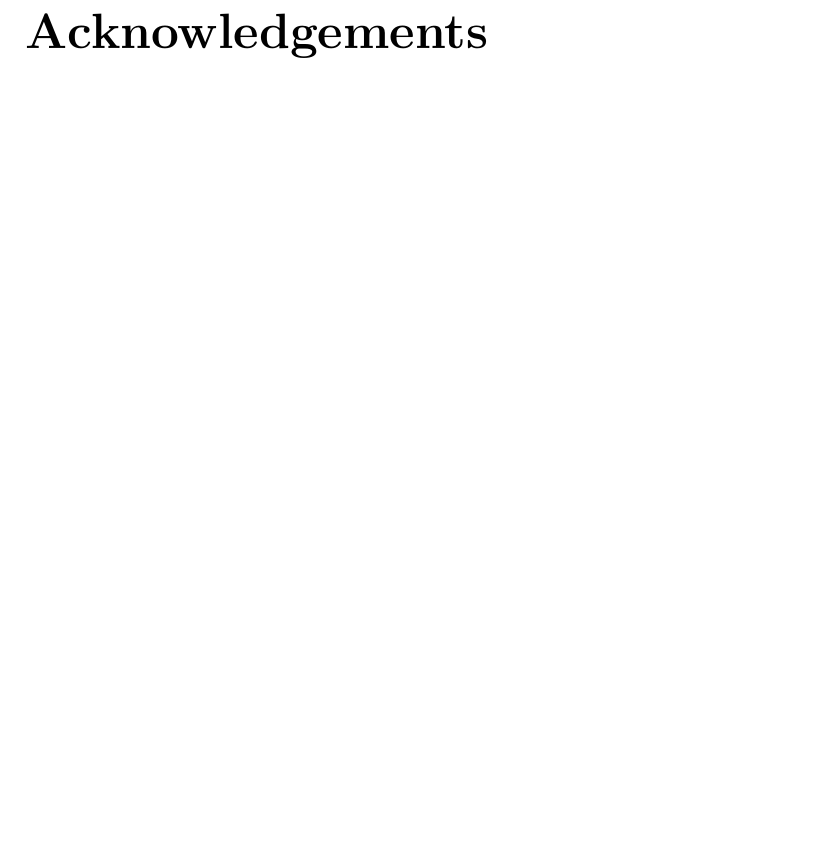
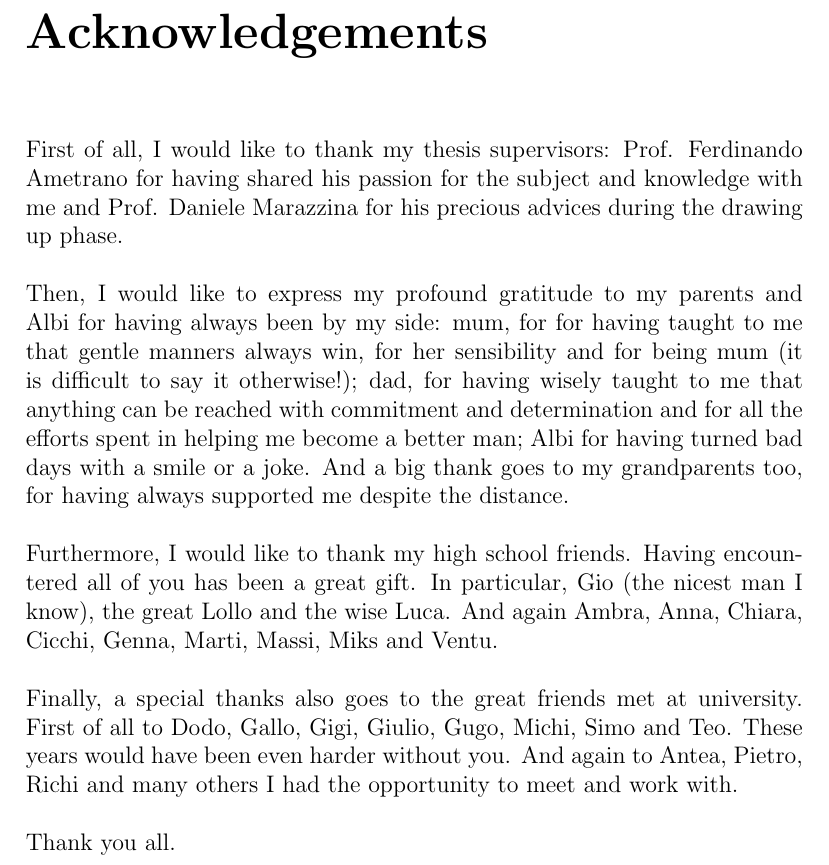
Before and after one commit to AlessandroMiola/Thesis, a LaTeX thesis (main.tex, which reads Acknowledgement/acknowledgement.tex): part of page 9 of 75, cut so that both start at the same text, the shorter picture padded with empty space. Compiled offline with pdfLaTeX.

Commit message:
Add ultimate version

```diff
--- a/Acknowledgement/acknowledgement.tex
+++ b/Acknowledgement/acknowledgement.tex
@@ -1,2 +1,7 @@
 \chapter{Acknowledgements}
 \label{chpr:acknowledgement}
+First of all, I would like to thank my thesis supervisors: Prof. Ferdinando Ametrano for having shared his passion for the subject and knowledge with me and Prof. Daniele Marazzina for his precious advices during the drawing up phase.\\ \ \\
+Then, I would like to express my profound gratitude to my parents and Albi for having always been by my side: mum, for for having taught to me that gentle manners always win, for her sensibility and for being mum (it is difficult to say it otherwise!); dad, for having wisely taught to me that anything can be reached with commitment and determination and for all the efforts spent in helping me become a better man; Albi for having turned bad days with a smile or a joke. And a big thank goes to my grandparents too, for having always supported me despite the distance.\\ \ \\
+Furthermore, I would like to thank my high school friends. Having encountered all of you has been a great gift. In particular, Gio (the nicest man I know), the great Lollo and the wise Luca. And again Ambra, Anna, Chiara, Cicchi, Genna, Marti, Massi, Miks and Ventu.\\ \ \\
+Finally, a special thanks also goes to the great friends met at university. First of all to Dodo, Gallo, Gigi, Giulio, Gugo, Michi, Simo and Teo. These years would have been even harder without you. And again to Antea, Pietro, Richi and many others I had the opportunity to meet and work with.\\ \ \\
+Thank you all.
```
Also changed, not shown: Thesis.pdf.
